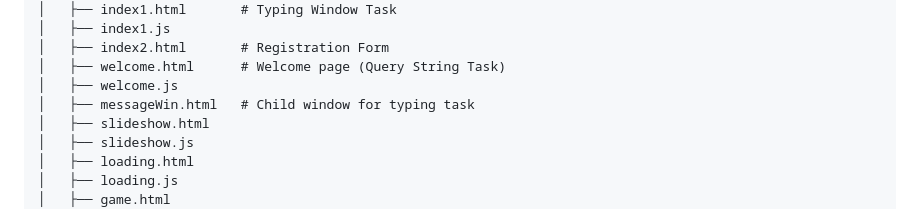
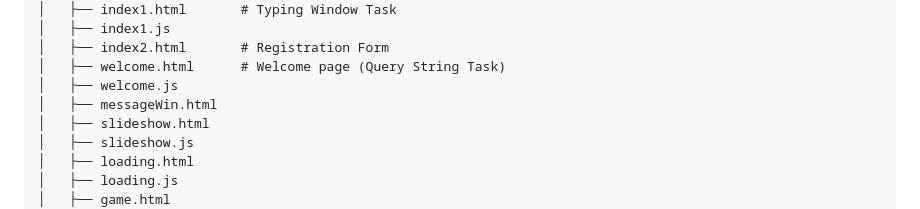
Before and after one commit to HONDA-74/CST-LABS, a Markdown page: README.md, the part around the change. Drawn GitHub-style.

Commit message:
Fix formatting in README for messageWin.html

```diff
--- a/README.md
+++ b/README.md
@@ -52,7 +52,7 @@ CST-LABS/
 │   ├── index2.html       # Registration Form
 │   ├── welcome.html      # Welcome page (Query String Task)
 │   ├── welcome.js
-│   ├── messageWin.html   # Child window for typing task
+│   ├── messageWin.html
 │   ├── slideshow.html
 │   ├── slideshow.js
 │   ├── loading.html
```
